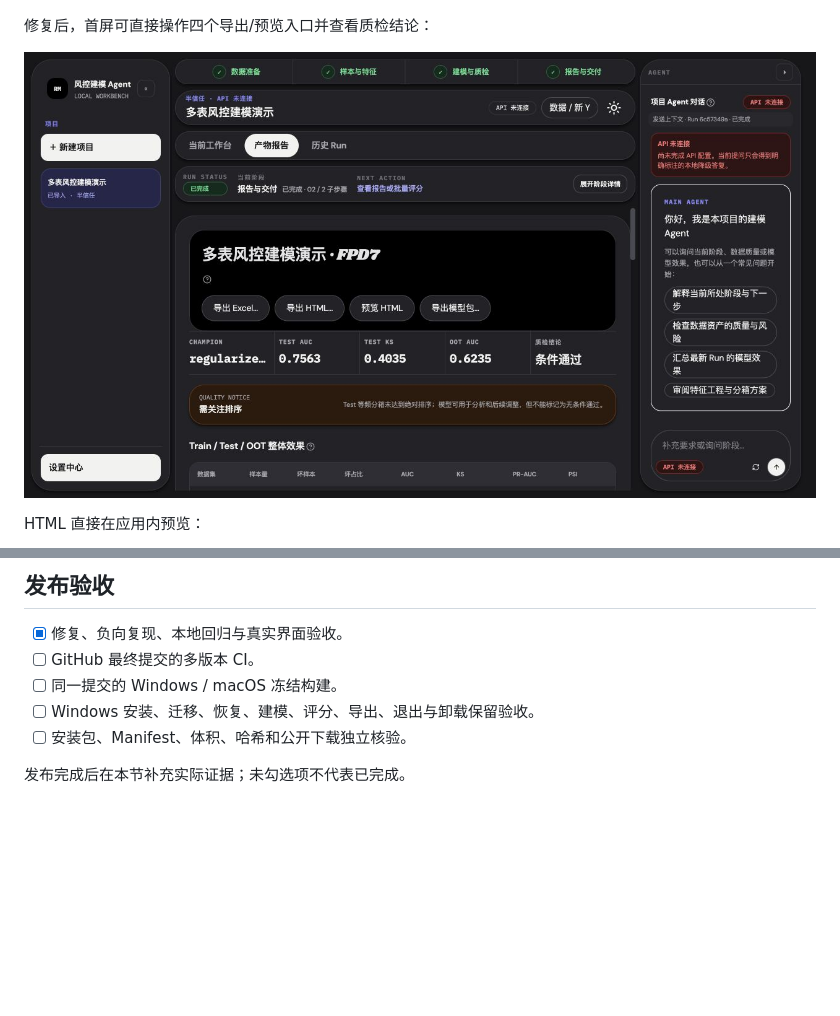
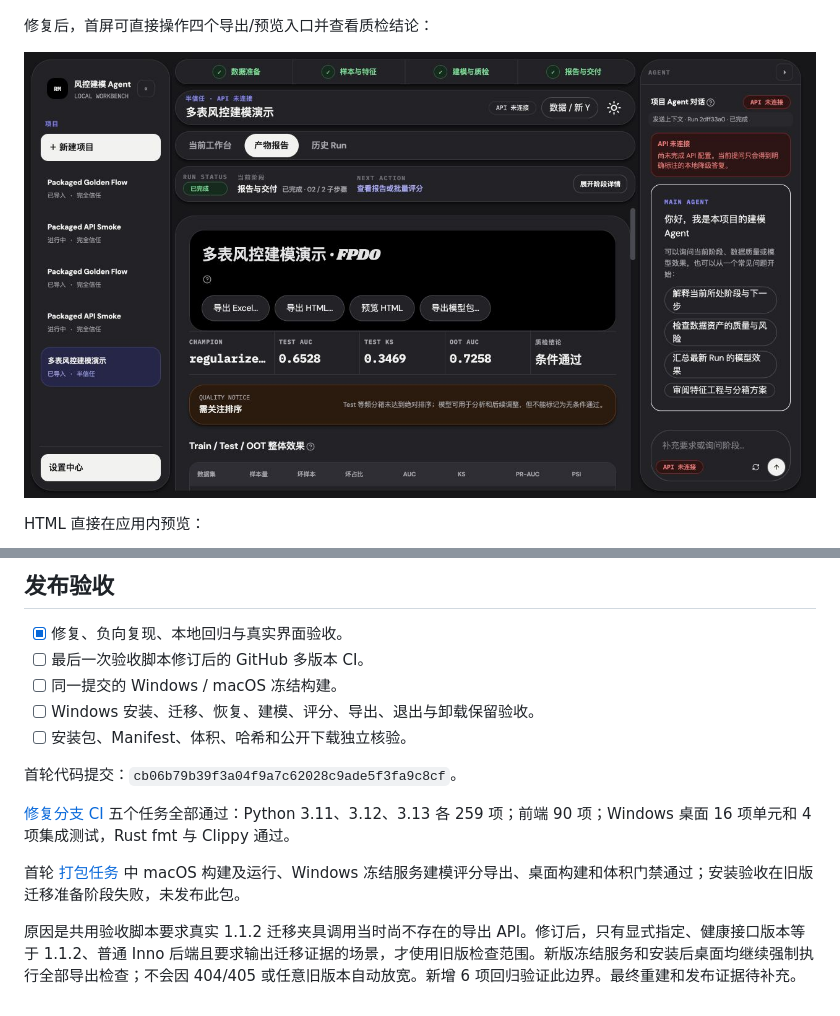
Before and after one commit to aaaaaaa-feng/risk-model-agent, a Markdown page: docs/代码审计/2026-09-08-导出与建模流程优化记录.md, 2 parts joined by grey strips. Drawn GitHub-style; pictures changed too: docs/代码审计/2026-09-08-流程截图/18-report-after.png; blank space fills up the shorter version.

```diff
--- a/docs/代码审计/2026-09-08-导出与建模流程优化记录.md
+++ b/docs/代码审计/2026-09-08-导出与建模流程优化记录.md
@@ -81,9 +81,15 @@ Excel、HTML、模型包、评分结果使用一致的目录保存界面：
 ## 发布验收
 
 - [x] 修复、负向复现、本地回归与真实界面验收。
-- [ ] GitHub 最终提交的多版本 CI。
+- [ ] 最后一次验收脚本修订后的 GitHub 多版本 CI。
 - [ ] 同一提交的 Windows / macOS 冻结构建。
 - [ ] Windows 安装、迁移、恢复、建模、评分、导出、退出与卸载保留验收。
 - [ ] 安装包、Manifest、体积、哈希和公开下载独立核验。
 
-发布完成后在本节补充实际证据；未勾选项不代表已完成。
+首轮代码提交：`cb06b79b39f3a04f9a7c62028c9ade5f3fa9c8cf`。
+
+[修复分支 CI](https://github.com/aaaaaaa-feng/risk-model-agent/actions/runs/34181995466) 五个任务全部通过：Python 3.11、3.12、3.13 各 259 项；前端 90 项；Windows 桌面 16 项单元和 4 项集成测试，Rust fmt 与 Clippy 通过。
+
+首轮 [打包任务](https://github.com/aaaaaaa-feng/risk-model-agent/actions/runs/34182350340) 中 macOS 构建及运行、Windows 冻结服务建模评分导出、桌面构建和体积门禁通过；安装验收在旧版迁移准备阶段失败，未发布此包。
+
+原因是共用验收脚本要求真实 1.1.2 迁移夹具调用当时尚不存在的导出 API。修订后，只有显式指定、健康接口版本等于 1.1.2、普通 Inno 后端且要求输出迁移证据的场景，才使用旧版检查范围。新版冻结服务和安装后桌面均继续强制执行全部导出检查；不会因 404/405 或任意旧版本自动放宽。新增 6 项回归验证此边界。最终重建和发布证据待补充。
```
Also changed, not shown: 4 other files.
